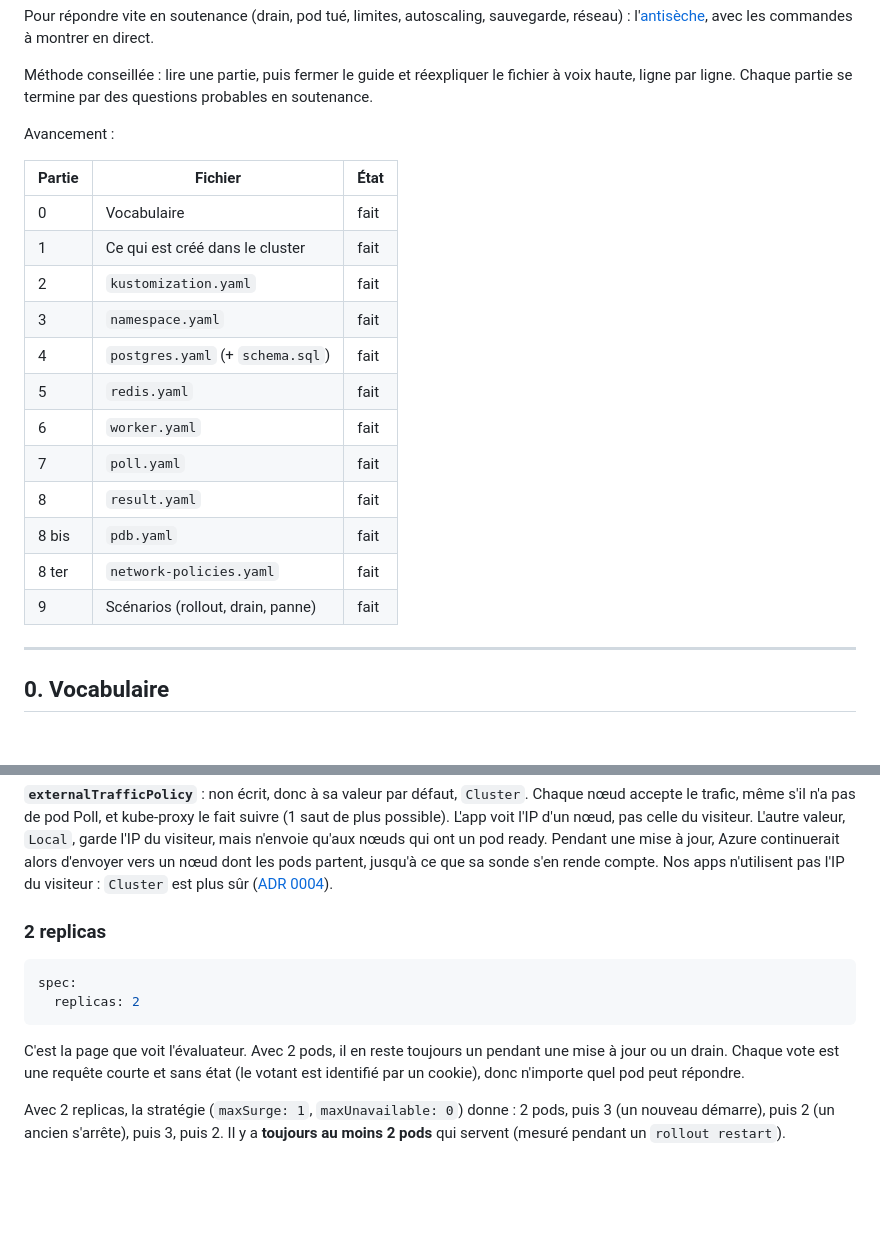
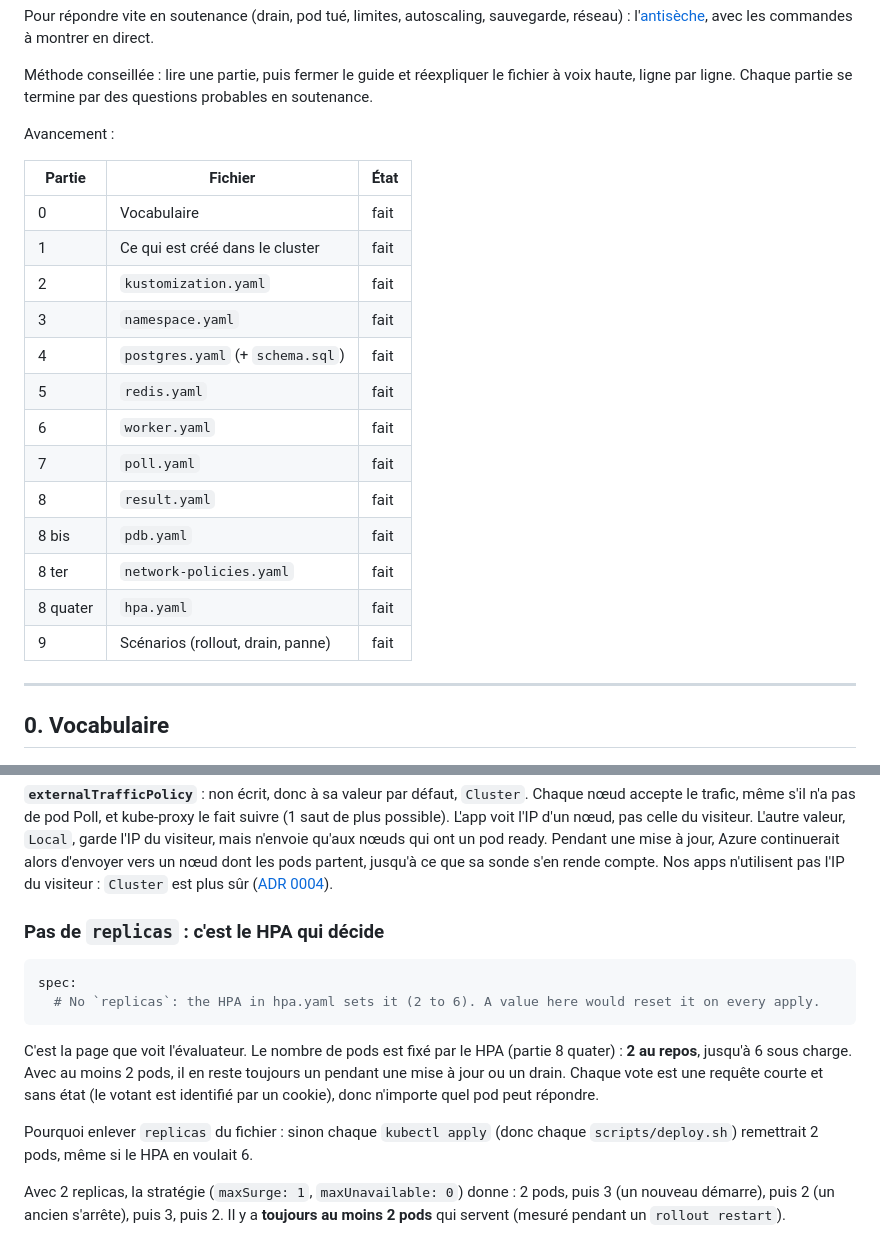
Before and after one commit to Nexlein/Bernstein, a Markdown page: doc/defense/k8s-study-guide.md, 2 parts joined by grey strips. Drawn GitHub-style; blank space fills up the shorter version.

````diff
--- a/doc/defense/k8s-study-guide.md
+++ b/doc/defense/k8s-study-guide.md
@@ -8,20 +8,21 @@ Méthode conseillée : lire une partie, puis fermer le guide et réexpliquer le
 
 Avancement :
 
-| Partie | Fichier                           | État |
-| ------ | --------------------------------- | ---- |
-| 0      | Vocabulaire                       | fait |
-| 1      | Ce qui est créé dans le cluster   | fait |
-| 2      | `kustomization.yaml`              | fait |
-| 3      | `namespace.yaml`                  | fait |
-| 4      | `postgres.yaml` (+ `schema.sql`)  | fait |
-| 5      | `redis.yaml`                      | fait |
-| 6      | `worker.yaml`                     | fait |
-| 7      | `poll.yaml`                       | fait |
-| 8      | `result.yaml`                     | fait |
-| 8 bis  | `pdb.yaml`                        | fait |
-| 8 ter  | `network-policies.yaml`           | fait |
-| 9      | Scénarios (rollout, drain, panne) | fait |
+| Partie   | Fichier                           | État |
+| -------- | --------------------------------- | ---- |
+| 0        | Vocabulaire                       | fait |
+| 1        | Ce qui est créé dans le cluster   | fait |
+| 2        | `kustomization.yaml`              | fait |
+| 3        | `namespace.yaml`                  | fait |
+| 4        | `postgres.yaml` (+ `schema.sql`)  | fait |
+| 5        | `redis.yaml`                      | fait |
+| 6        | `worker.yaml`                     | fait |
+| 7        | `poll.yaml`                       | fait |
+| 8        | `result.yaml`                     | fait |
+| 8 bis    | `pdb.yaml`                        | fait |
+| 8 ter    | `network-policies.yaml`           | fait |
+| 8 quater | `hpa.yaml`                        | fait |
+| 9        | Scénarios (rollout, drain, panne) | fait |
 
 ---
 
@@ -831,14 +833,16 @@ Le load balancing se fait donc **à 2 niveaux** : Azure répartit entre les **n
 
 **`externalTrafficPolicy`** : non écrit, donc à sa valeur par défaut, `Cluster`. Chaque nœud accepte le trafic, même s'il n'a pas de pod Poll, et kube-proxy le fait suivre (1 saut de plus possible). L'app voit l'IP d'un nœud, pas celle du visiteur. L'autre valeur, `Local`, garde l'IP du visiteur, mais n'envoie qu'aux nœuds qui ont un pod ready. Pendant une mise à jour, Azure continuerait alors d'envoyer vers un nœud dont les pods partent, jusqu'à ce que sa sonde s'en rende compte. Nos apps n'utilisent pas l'IP du visiteur : `Cluster` est plus sûr ([ADR 0004](../adr/0004-public-access-loadbalancer.md)).
 
-### 2 replicas
+### Pas de `replicas` : c'est le HPA qui décide
 
 ```yaml
 spec:
-  replicas: 2
+  # No `replicas`: the HPA in hpa.yaml sets it (2 to 6). A value here would reset it on every apply.
 ```
 
-C'est la page que voit l'évaluateur. Avec 2 pods, il en reste toujours un pendant une mise à jour ou un drain. Chaque vote est une requête courte et sans état (le votant est identifié par un cookie), donc n'importe quel pod peut répondre.
+C'est la page que voit l'évaluateur. Le nombre de pods est fixé par le HPA (partie 8 quater) : **2 au repos**, jusqu'à 6 sous charge. Avec au moins 2 pods, il en reste toujours un pendant une mise à jour ou un drain. Chaque vote est une requête courte et sans état (le votant est identifié par un cookie), donc n'importe quel pod peut répondre.
+
+Pourquoi enlever `replicas` du fichier : sinon chaque `kubectl apply` (donc chaque `scripts/deploy.sh`) remettrait 2 pods, même si le HPA en voulait 6.
 
 Avec 2 replicas, la stratégie (`maxSurge: 1`, `maxUnavailable: 0`) donne : 2 pods, puis 3 (un nouveau démarre), puis 2 (un ancien s'arrête), puis 3, puis 2. Il y a **toujours au moins 2 pods** qui servent (mesuré pendant un `rollout restart`).
 
````
Also changed, not shown: other parts of doc/defense/k8s-study-guide.md (+82 -23 lines), doc/defense/cheatsheet.md (+12 -4 lines).
